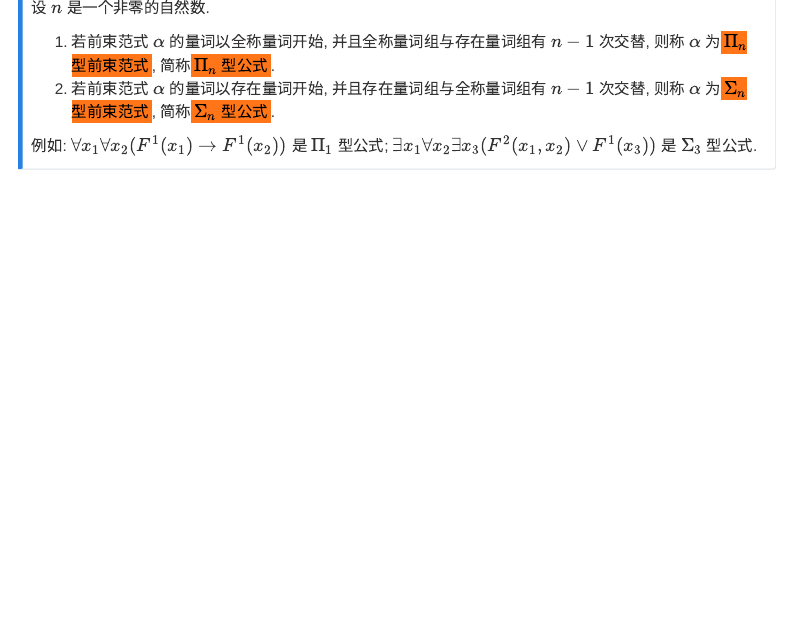
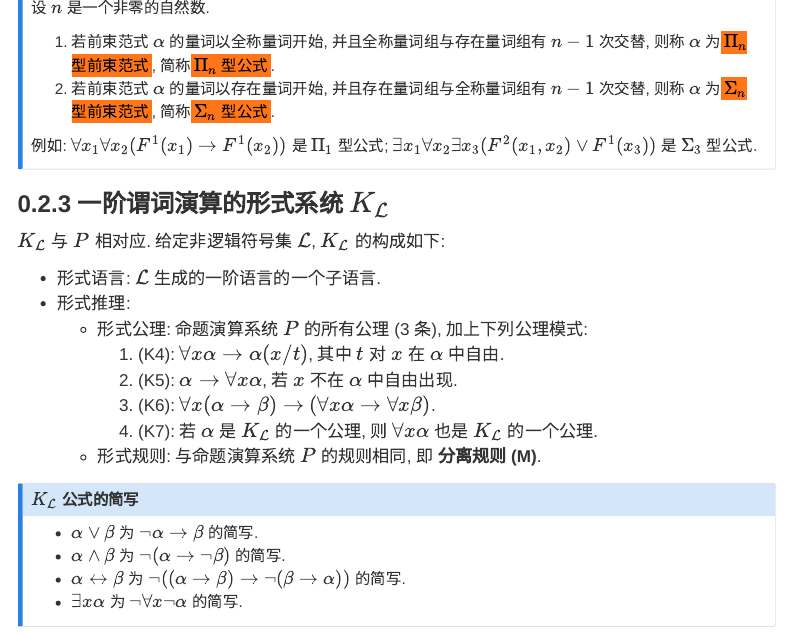
Before and after one commit to vectorpikachu/vectorpikachu.github.io, a Quarto document (Course_Notes/数理逻辑/数理逻辑.qmd): the page in a window 1100 px wide, from 3540 px down. Rendered offline with R 4.5, knitr and Pandoc in place of Quarto, with nearby package versions; menus at the side of the page are left out.

Commit message:
Update website content - 2025-12-14 16:15:38

```diff
--- a/Course_Notes/数理逻辑/数理逻辑.qmd
+++ b/Course_Notes/数理逻辑/数理逻辑.qmd
@@ -179,3 +179,25 @@ $$
 
 例如: $\forall x_1 \forall x_2 (F^1(x_1)\to F^1(x_2))$ 是 $\Pi_1$ 型公式; $\exists x_1 \forall x_2 \exists x_3 (F^2(x_1,x_2)\lor F^1(x_3))$ 是 $\Sigma_3$ 型公式.
 :::
+
+### 一阶谓词演算的形式系统 $K_{\mathcal{L}}$
+
+$K_{\mathcal{L}}$ 与 $P$ 相对应. 给定非逻辑符号集 $\mathcal{L}$, $K_{\mathcal{L}}$ 的构成如下:
+
+- 形式语言: $\mathcal{L}$ 生成的一阶语言的一个子语言.
+- 形式推理:
+  - 形式公理: 命题演算系统 $P$ 的所有公理 (3 条), 加上下列公理模式:
+    1. (K4): $\forall x \alpha \to \alpha(x/t)$, 其中 $t$ 对 $x$ 在 $\alpha$ 中自由.
+    2. (K5): $\alpha \to \forall x \alpha$, 若 $x$ 不在 $\alpha$ 中自由出现.
+    3. (K6): $\forall x (\alpha\to\beta) \to (\forall x \alpha \to \forall x \beta)$.
+    4. (K7): 若 $\alpha$ 是 $K_{\mathcal{L}}$ 的一个公理, 则 $\forall x \alpha$ 也是 $K_{\mathcal{L}}$ 的一个公理.
+  - 形式规则: 与命题演算系统 $P$ 的规则相同, 即 **分离规则 (M)**.
+
+::: {.callout-note}
+## $K_{\mathcal{L}}$ 公式的简写
+
+- $\alpha \lor \beta$ 为 $\neg \alpha \to \beta$ 的简写.
+- $\alpha \land \beta$ 为 $\neg (\alpha \to \neg \beta)$ 的简写.
+- $\alpha \leftrightarrow \beta$ 为 $\neg((\alpha\to\beta)\to\neg(\beta\to\alpha))$ 的简写.
+- $\exists x \alpha$ 为 $\neg \forall x \neg \alpha$ 的简写.
+:::
```
Also changed, not shown: docs/search.json, 2 other files.
